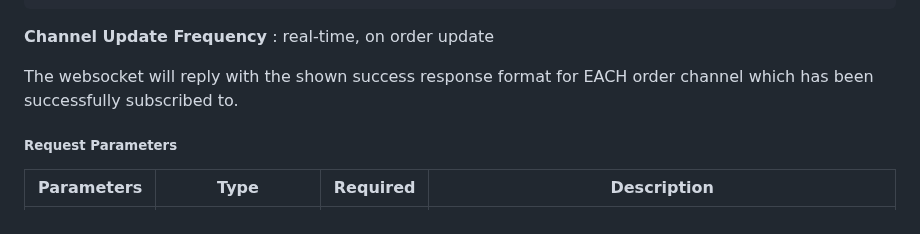
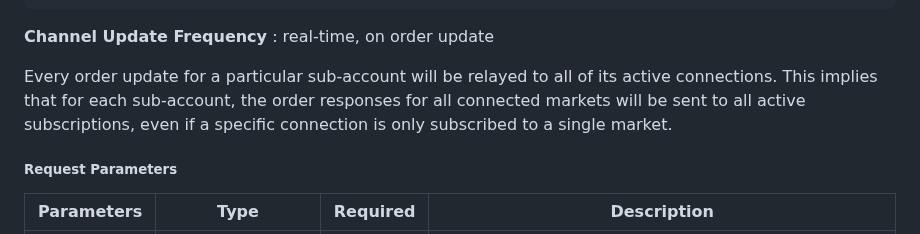
Before and after one commit to oxfun-github/oxfun-exchange-docs, a Markdown page: source/includes/_v2_websocket.md, the part around the change. Rendered like a GitHub page.

Commit message:
Clarify order channel connection rules
Every order update for a particular sub-account will be relayed to all of its active connections. This implies that for each sub-account, the order responses for all connected markets will be sent to all active subscriptions, even if a specific connection is only subscribed to a single market.

```diff
--- a/source/includes/_v2_websocket.md
+++ b/source/includes/_v2_websocket.md
@@ -2123,7 +2123,7 @@ asyncio.get_event_loop().run_until_complete(subscribe())
 
 **Channel Update Frequency** : real-time, on order update
 
-The websocket will reply with the shown success response format for EACH order channel which has been successfully subscribed to.
+Every order update for a particular sub-account will be relayed to all of its active connections. This implies that for each sub-account, the order responses for all connected markets will be sent to all active subscriptions, even if a specific connection is only subscribed to a single market.
 
 <sub>**Request Parameters**</sub>
 
```
